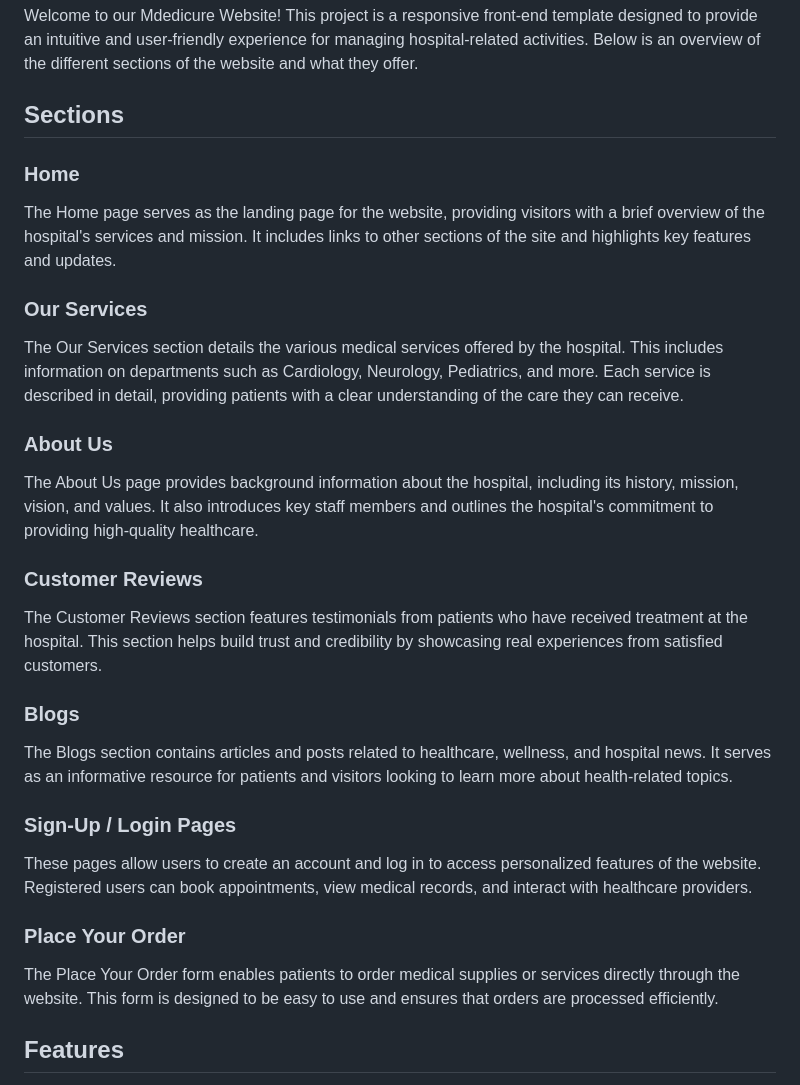
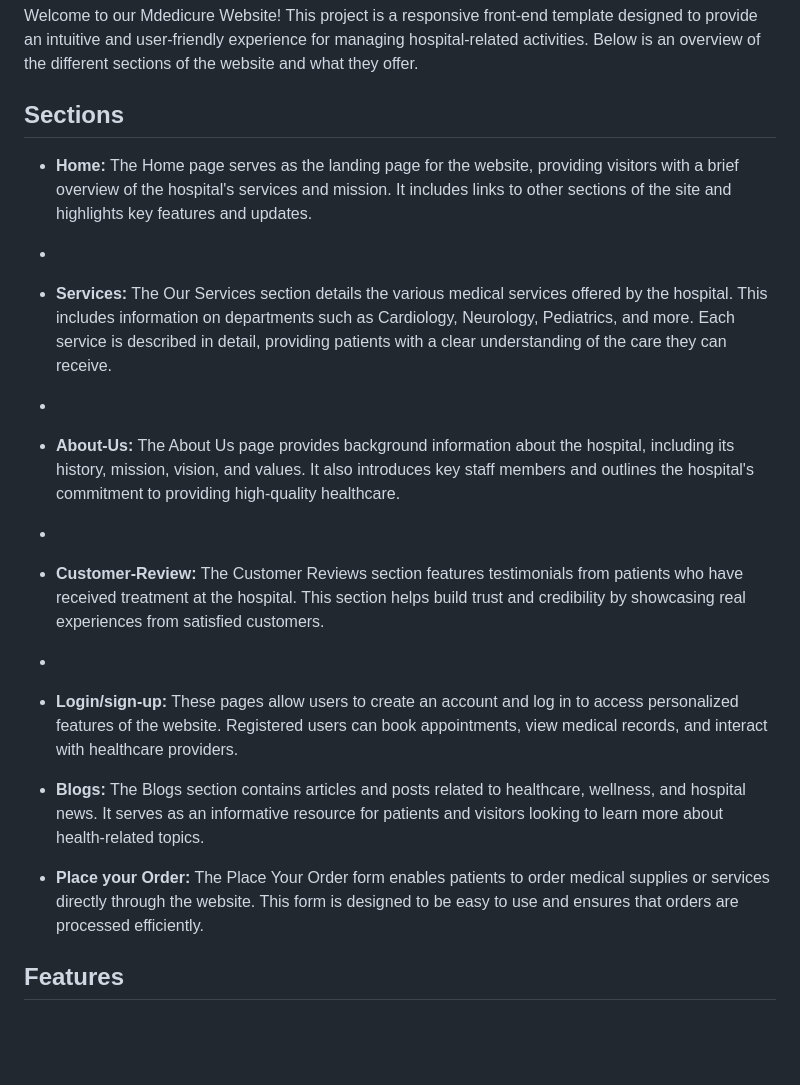
Before and after one commit to Riya922003/hospital-management, a Markdown page: readme.md, the part around the change. GitHub-like rendering; blank space fills up the shorter version.

```diff
--- a/readme.md
+++ b/readme.md
@@ -3,27 +3,20 @@
 Welcome to our Mdedicure Website! This project is a responsive front-end template designed to provide an intuitive and user-friendly experience for managing hospital-related activities. Below is an overview of the different sections of the website and what they offer.
 
 ## Sections
+- **Home:** The Home page serves as the landing page for the website, providing visitors with a brief overview of the hospital's services and mission. It includes links to other sections of the site and highlights key features and updates.
+-
+- **Services:** The Our Services section details the various medical services offered by the hospital. This includes information on departments such as Cardiology, Neurology, Pediatrics, and more. Each service is described in detail, providing patients with a clear understanding of the care they can receive.
+-
+- **About-Us:** The About Us page provides background information about the hospital, including its history, mission, vision, and values. It also introduces key staff members and outlines the hospital's commitment to providing high-quality healthcare.
+-
+- **Customer-Review:** The Customer Reviews section features testimonials from patients who have received treatment at the hospital. This section helps build trust and credibility by showcasing real experiences from satisfied customers.
+-
+- **Login/sign-up:** These pages allow users to create an account and log in to access personalized features of the website. Registered users can book appointments, view medical records, and interact with healthcare providers.
 
-### Home
-The Home page serves as the landing page for the website, providing visitors with a brief overview of the hospital's services and mission. It includes links to other sections of the site and highlights key features and updates.
+-  **Blogs:** The Blogs section contains articles and posts related to healthcare, wellness, and hospital news. It serves as an informative resource for patients and visitors looking to learn more about health-related topics.
+-   **Place your Order:** The Place Your Order form enables patients to order medical supplies or services directly through the website. This form is designed to be easy to use and ensures that orders are processed efficiently.
 
-### Our Services
-The Our Services section details the various medical services offered by the hospital. This includes information on departments such as Cardiology, Neurology, Pediatrics, and more. Each service is described in detail, providing patients with a clear understanding of the care they can receive.
 
-### About Us
-The About Us page provides background information about the hospital, including its history, mission, vision, and values. It also introduces key staff members and outlines the hospital's commitment to providing high-quality healthcare.
-
-### Customer Reviews
-The Customer Reviews section features testimonials from patients who have received treatment at the hospital. This section helps build trust and credibility by showcasing real experiences from satisfied customers.
-
-### Blogs
-The Blogs section contains articles and posts related to healthcare, wellness, and hospital news. It serves as an informative resource for patients and visitors looking to learn more about health-related topics.
-
-### Sign-Up / Login Pages
-These pages allow users to create an account and log in to access personalized features of the website. Registered users can book appointments, view medical records, and interact with healthcare providers.
-
-### Place Your Order
-The Place Your Order form enables patients to order medical supplies or services directly through the website. This form is designed to be easy to use and ensures that orders are processed efficiently.
 
 ## Features
 
```
